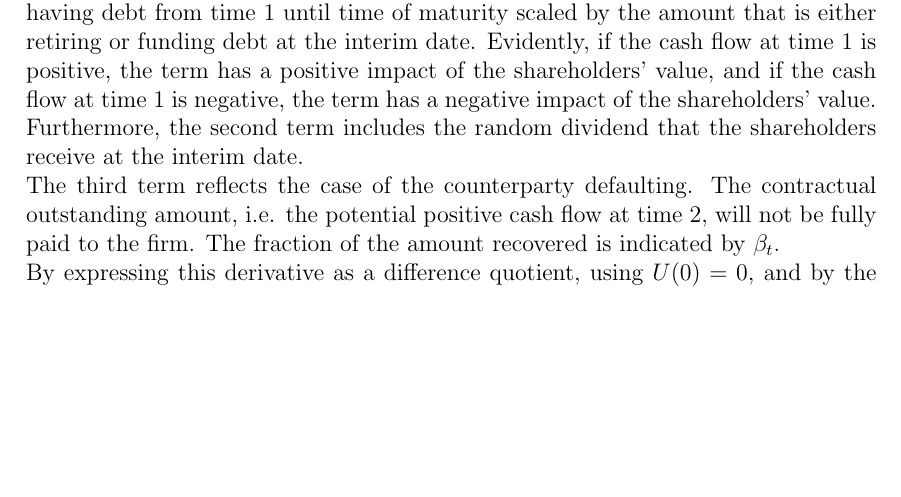
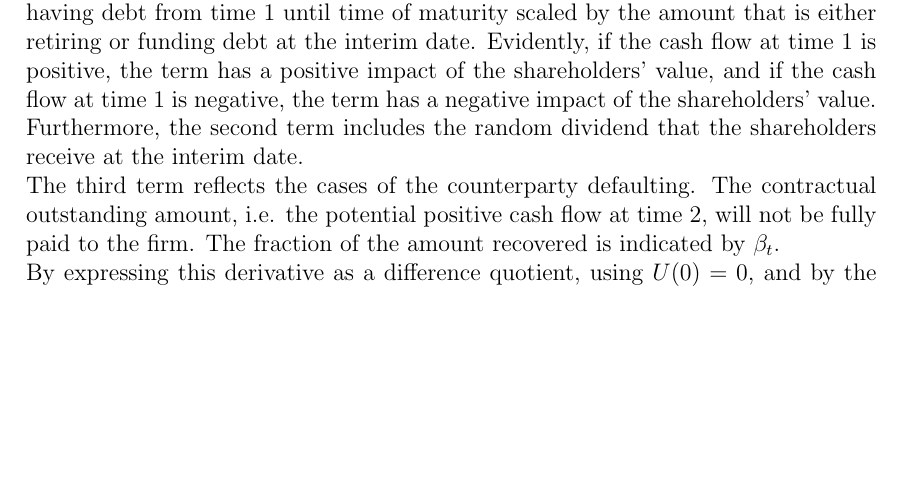
Before and after one commit to sebastianbaltser/master-thesis, a LaTeX thesis (thesis/main.tex, which reads thesis/content/body-matter/swap-contract/unsecured-swap-valuation.tex): part of page 47 of 49, cut so that both start at the same text. Compiled offline with pdfLaTeX.

Commit message:
Pluralize word
Co-authored-by: Sebastian Baltser <52928866+sebastianbaltser@users.noreply.github.com>

```diff
--- a/thesis/content/body-matter/swap-contract/unsecured-swap-valuation.tex
+++ b/thesis/content/body-matter/swap-contract/unsecured-swap-valuation.tex
@@ -96,7 +96,7 @@
         and if the cash flow at time 1 is negative, the term has a negative impact of the shareholders' value.
         Furthermore, the second term includes the random dividend that the shareholders receive at the interim date.
         \\
-        The third term reflects the case of the counterparty defaulting.
+        The third term reflects the cases of the counterparty defaulting.
         The contractual outstanding amount, i.e. the potential positive cash flow at time 2, will not be fully paid to the firm.
         The fraction of the amount recovered is indicated by $\beta_{t}$.
         \\
```
